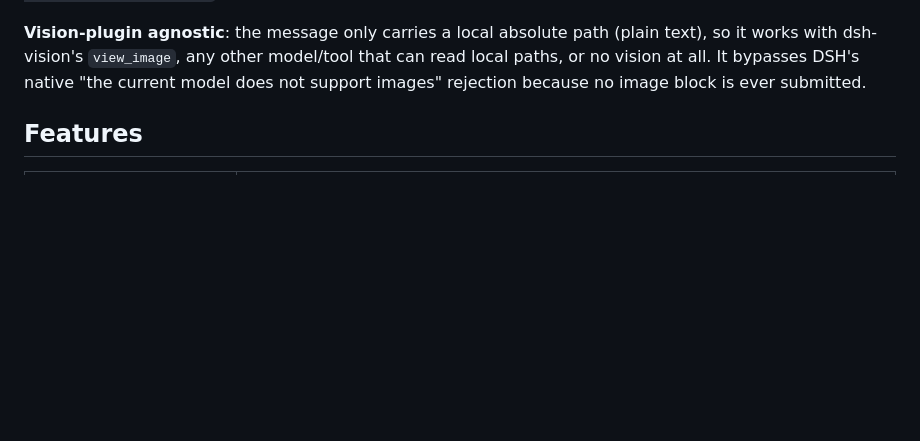
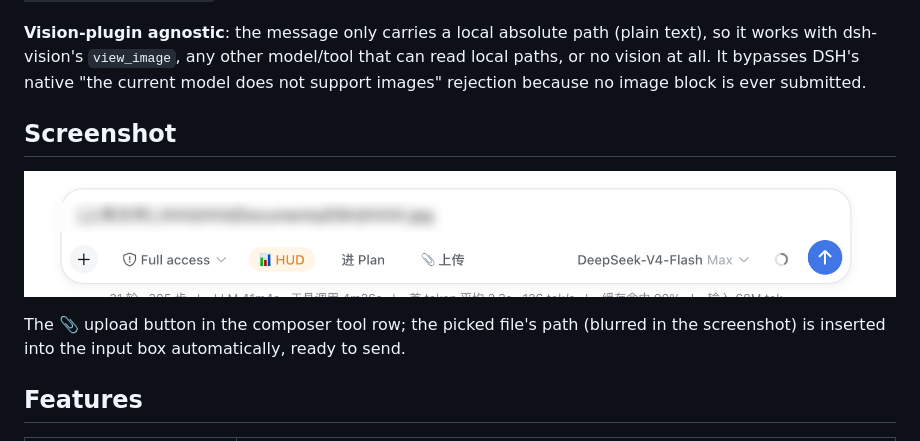
Before and after one commit to a903067276-rgb/dsh-file-upload, a Markdown page: README.md, the part around the change. Rendered like a GitHub page; pictures changed too: assets/screenshot.png (added); blank space fills up the shorter version.

Commit message:
docs: add screenshot (path blurred) to README (en+zh)

```diff
--- a/README.md
+++ b/README.md
@@ -16,6 +16,13 @@ model — or any attached vision tool — reads the file by path.
 it works with dsh-vision's `view_image`, any other model/tool that can read local paths, or
 no vision at all. It bypasses DSH's native "the current model does not support images"
 rejection because no image block is ever submitted.
+
+## Screenshot
+
+![dsh-file-upload in action](assets/screenshot.png)
+
+The 📎 upload button in the composer tool row; the picked file's path (blurred in the
+screenshot) is inserted into the input box automatically, ready to send.
 
 ## Features
 
```
Also changed, not shown: README.zh-CN.md (+6 -0 lines).
